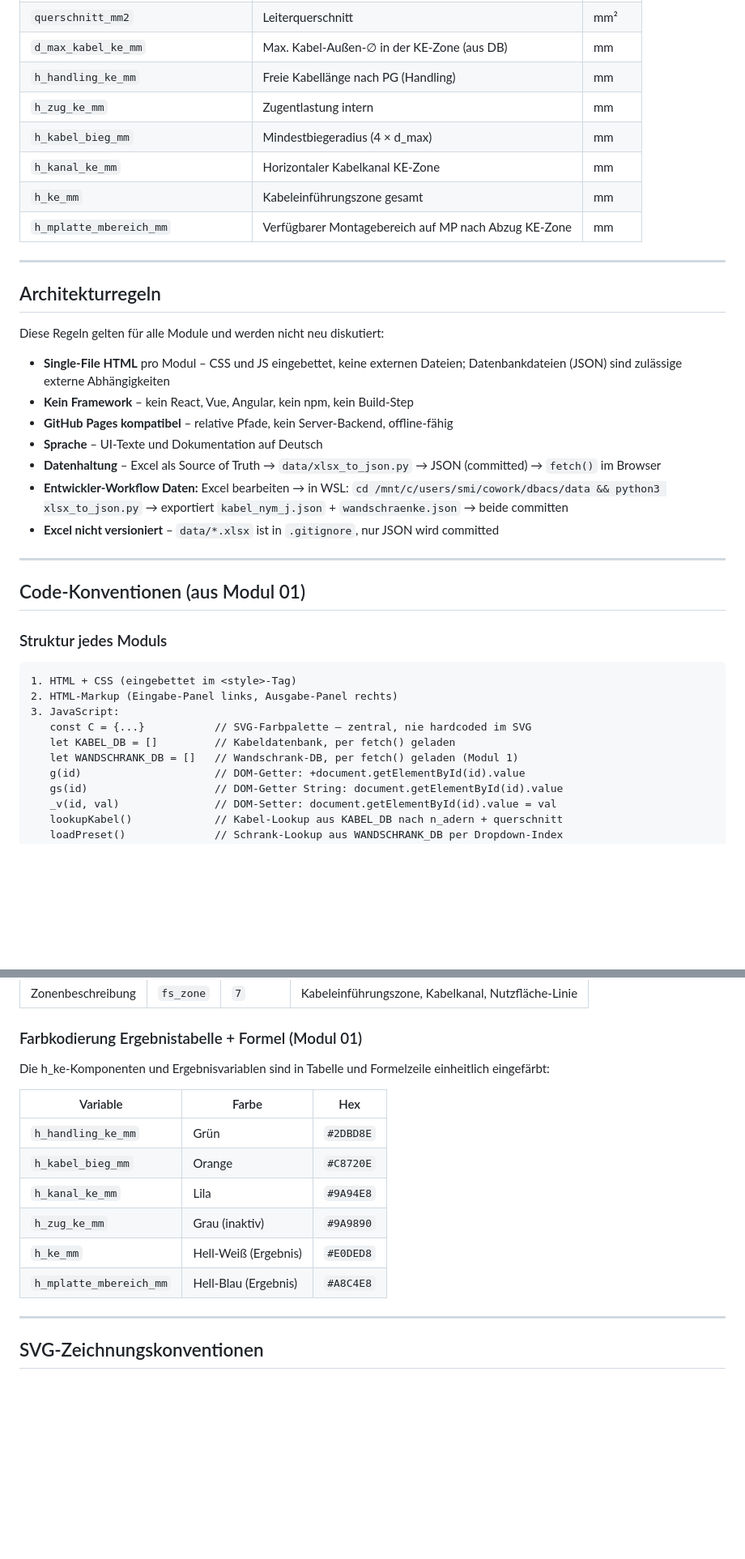
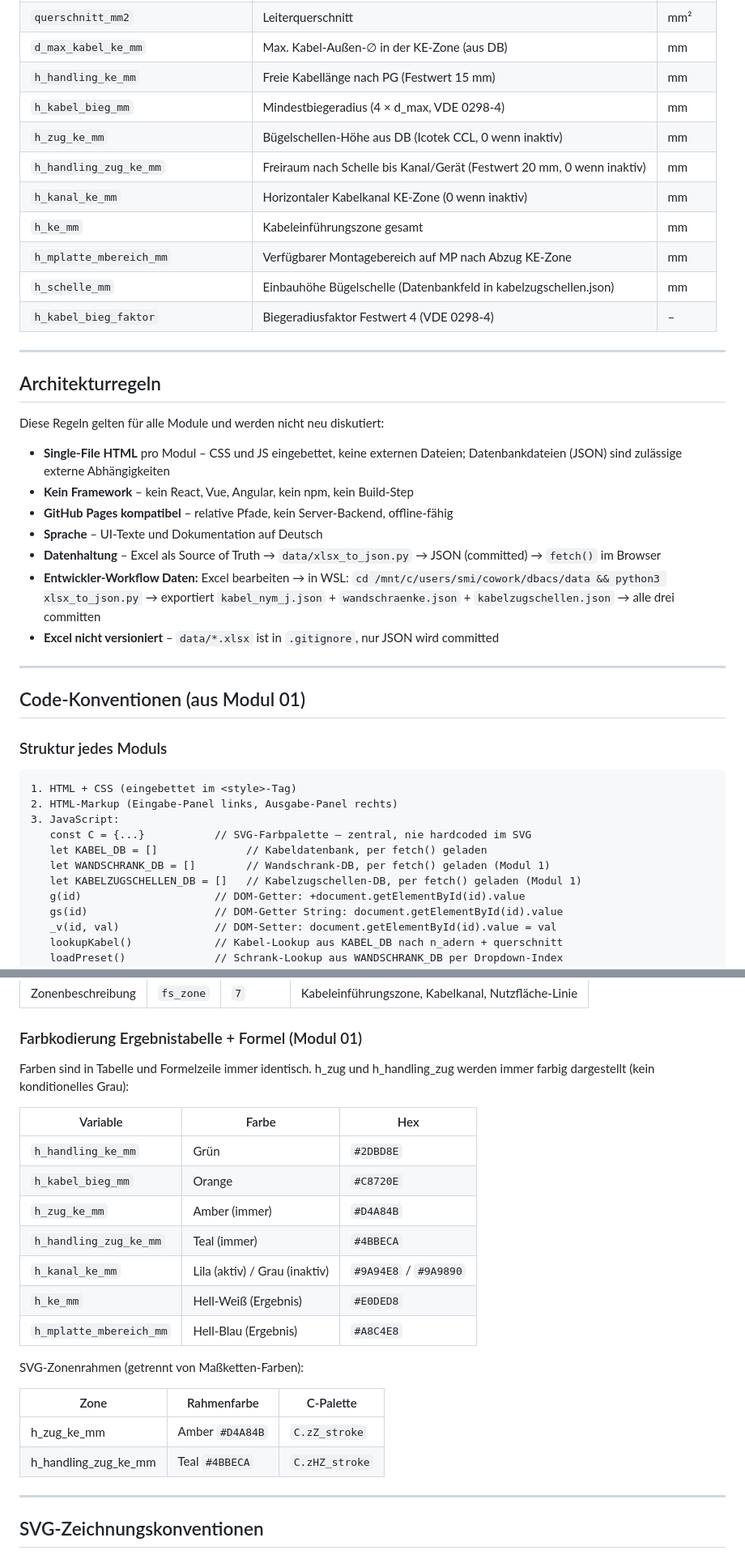
Before and after one commit to smicmics/dbacs, a Markdown page: CLAUDE.md, 2 parts joined by grey strips. Shown at 81% size. Drawn GitHub-style; blank space fills up the shorter version.

```diff
--- a/CLAUDE.md
+++ b/CLAUDE.md
@@ -78,12 +79,15 @@ Diese Namen gelten verbindlich in allen Modulen (Tabellenspalten, JS-Variablen,
 | `n_adern` | Anzahl Leiter im Kabel | – |
 | `querschnitt_mm2` | Leiterquerschnitt | mm² |
 | `d_max_kabel_ke_mm` | Max. Kabel-Außen-∅ in der KE-Zone (aus DB) | mm |
-| `h_handling_ke_mm` | Freie Kabellänge nach PG (Handling) | mm |
-| `h_zug_ke_mm` | Zugentlastung intern | mm |
-| `h_kabel_bieg_mm` | Mindestbiegeradius (4 × d_max) | mm |
-| `h_kanal_ke_mm` | Horizontaler Kabelkanal KE-Zone | mm |
+| `h_handling_ke_mm` | Freie Kabellänge nach PG (Festwert 15 mm) | mm |
+| `h_kabel_bieg_mm` | Mindestbiegeradius (4 × d_max, VDE 0298-4) | mm |
+| `h_zug_ke_mm` | Bügelschellen-Höhe aus DB (Icotek CCL, 0 wenn inaktiv) | mm |
+| `h_handling_zug_ke_mm` | Freiraum nach Schelle bis Kanal/Gerät (Festwert 20 mm, 0 wenn inaktiv) | mm |
+| `h_kanal_ke_mm` | Horizontaler Kabelkanal KE-Zone (0 wenn inaktiv) | mm |
 | `h_ke_mm` | Kabeleinführungszone gesamt | mm |
 | `h_mplatte_mbereich_mm` | Verfügbarer Montagebereich auf MP nach Abzug KE-Zone | mm |
+| `h_schelle_mm` | Einbauhöhe Bügelschelle (Datenbankfeld in kabelzugschellen.json) | mm |
+| `h_kabel_bieg_faktor` | Biegeradiusfaktor Festwert 4 (VDE 0298-4) | – |
 
 ---
 
@@ -96,7 +100,7 @@ Diese Regeln gelten für alle Module und werden nicht neu diskutiert:
 - **GitHub Pages kompatibel** – relative Pfade, kein Server-Backend, offline-fähig
 - **Sprache** – UI-Texte und Dokumentation auf Deutsch
 - **Datenhaltung** – Excel als Source of Truth → `data/xlsx_to_json.py` → JSON (committed) → `fetch()` im Browser
-- **Entwickler-Workflow Daten:** Excel bearbeiten → in WSL: `cd /mnt/c/users/smi/cowork/dbacs/data && python3 xlsx_to_json.py` → exportiert `kabel_nym_j.json` + `wandschraenke.json` → beide committen
+- **Entwickler-Workflow Daten:** Excel bearbeiten → in WSL: `cd /mnt/c/users/smi/cowork/dbacs/data && python3 xlsx_to_json.py` → exportiert `kabel_nym_j.json` + `wandschraenke.json` + `kabelzugschellen.json` → alle drei committen
 - **Excel nicht versioniert** – `data/*.xlsx` ist in `.gitignore`, nur JSON wird committed
 
 ---
@@ -109,8 +113,9 @@ Diese Regeln gelten für alle Module und werden nicht neu diskutiert:
 2. HTML-Markup (Eingabe-Panel links, Ausgabe-Panel rechts)
 3. JavaScript:
    const C = {...}           // SVG-Farbpalette – zentral, nie hardcoded im SVG
-   let KABEL_DB = []         // Kabeldatenbank, per fetch() geladen
-   let WANDSCHRANK_DB = []   // Wandschrank-DB, per fetch() geladen (Modul 1)
+   let KABEL_DB = []              // Kabeldatenbank, per fetch() geladen
+   let WANDSCHRANK_DB = []        // Wandschrank-DB, per fetch() geladen (Modul 1)
+   let KABELZUGSCHELLEN_DB = []   // Kabelzugschellen-DB, per fetch() geladen (Modul 1)
    g(id)                     // DOM-Getter: +document.getElementById(id).value
    gs(id)                    // DOM-Getter String: document.getElementById(id).value
    _v(id, val)               // DOM-Setter: document.getElementById(id).value = val
@@ -142,16 +147,24 @@ Die drei Schriftgrößen sind Nutzereingaben (`fs_dim`, `fs_var`, `fs_zone`) und
 | Zonenbeschreibung | `fs_zone` | `7` | Kabeleinführungszone, Kabelkanal, Nutzfläche-Linie |
 
 ### Farbkodierung Ergebnistabelle + Formel (Modul 01)
-Die h_ke-Komponenten und Ergebnisvariablen sind in Tabelle und Formelzeile einheitlich eingefärbt:
+Farben sind in Tabelle und Formelzeile immer identisch. h_zug und h_handling_zug werden immer farbig dargestellt (kein konditionelles Grau):
 
 | Variable | Farbe | Hex |
 |---|---|---|
 | `h_handling_ke_mm` | Grün | `#2DBD8E` |
 | `h_kabel_bieg_mm` | Orange | `#C8720E` |
-| `h_kanal_ke_mm` | Lila | `#9A94E8` |
-| `h_zug_ke_mm` | Grau (inaktiv) | `#9A9890` |
+| `h_zug_ke_mm` | Amber (immer) | `#D4A84B` |
+| `h_handling_zug_ke_mm` | Teal (immer) | `#4BBECA` |
+| `h_kanal_ke_mm` | Lila (aktiv) / Grau (inaktiv) | `#9A94E8` / `#9A9890` |
 | `h_ke_mm` | Hell-Weiß (Ergebnis) | `#E0DED8` |
 | `h_mplatte_mbereich_mm` | Hell-Blau (Ergebnis) | `#A8C4E8` |
+
+SVG-Zonenrahmen (getrennt von Maßketten-Farben):
+
+| Zone | Rahmenfarbe | C-Palette |
+|---|---|---|
+| h_zug_ke_mm | Amber `#D4A84B` | `C.zZ_stroke` |
+| h_handling_zug_ke_mm | Teal `#4BBECA` | `C.zHZ_stroke` |
 
 ---
 
```
Also changed, not shown: other parts of CLAUDE.md (+27 -14 lines).
